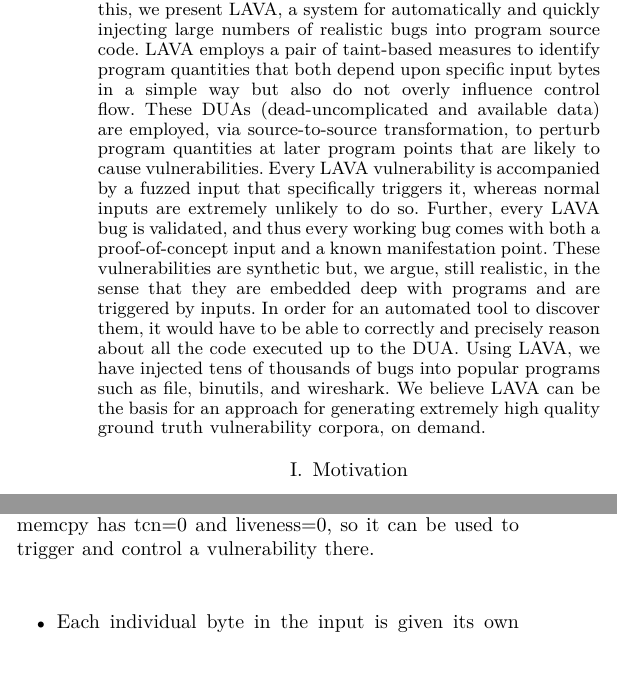
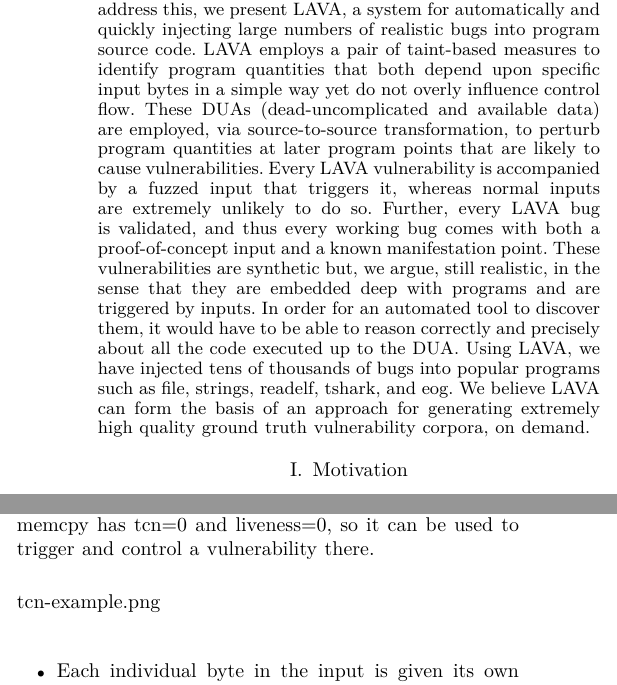
Before and after one commit to panda-re/lava, a LaTeX paper (paper1/paper.tex, which reads paper1/overview.tex): two parts of the columns of pages 1 and 2 of 4, joined at a grey line, cut so that both start at the same text. Compiled offline with XeLaTeX.

Commit message:
a figure for tcn expl

```diff
--- a/paper1/overview.tex
+++ b/paper1/overview.tex
@@ -63,6 +63,11 @@
 input sets.
 TCN is an integer attached to the taint label set associated with each byte in a program.
 
+\begin{figure}
+
+tcn-example.png
+\end{figure}
+
 The other taint-based measure LAVA introduces is \emph{liveness}, which is associated with taint labels, i.e. the input bytes themselves.
 This is a straightforward accounting of how many branches a byte in the input has been used to decide.
 Thus, if a particular input byte label was never found in a taint label set associated with any byte used in a branch, it will have liveness of 0.
--- a/paper1/paper.tex
+++ b/paper1/paper.tex
@@ -35,14 +35,14 @@
 
 Work on automating vulnerability discovery has long been hampered by a shortage of ground-truth corpora with which to evaluate tools and techniques.
 To begin to address this, we present LAVA, a system for automatically and quickly injecting large numbers of realistic bugs into program source code.
-LAVA employs a pair of taint-based measures to identify program quantities that both depend upon specific input bytes in a simple way but also do not overly influence control flow.
+LAVA employs a pair of taint-based measures to identify program quantities that both depend upon specific input bytes in a simple way yet do not overly influence control flow.
 These DUAs (dead-uncomplicated and available data) are employed, via source-to-source transformation, to perturb program quantities at later program points that are likely to cause vulnerabilities.
-Every LAVA vulnerability is accompanied by a fuzzed input that specifically triggers it, whereas normal inputs are extremely unlikely to do so.
+Every LAVA vulnerability is accompanied by a fuzzed input that triggers it, whereas normal inputs are extremely unlikely to do so.
 Further, every LAVA bug is validated, and thus every working bug comes with both a proof-of-concept input and a known manifestation point.
 These vulnerabilities are synthetic but, we argue, still realistic, in the sense that they are embedded deep with programs and are triggered by inputs.
-In order for an automated tool to discover them, it would have to be able to correctly and precisely reason about all the code executed up to the DUA.
-Using LAVA, we have injected tens of thousands of bugs into popular programs such as file, binutils, and wireshark.
-We believe LAVA can be the basis for an approach for generating extremely high quality ground truth vulnerability corpora, on demand.
+In order for an automated tool to discover them, it would have to be able to reason correctly and precisely about all the code executed up to the DUA.
+Using LAVA, we have injected tens of thousands of bugs into popular programs such as file, strings, readelf, tshark, and eog.
+We believe LAVA can form the basis of an approach for generating extremely high quality ground truth vulnerability corpora, on demand.
 
 
 
```
Also changed, not shown: paper1/examples/Slide1.png (added), paper1/examples/Slide2.png (added), paper1/tcn-example.png (added), 1 other file.
